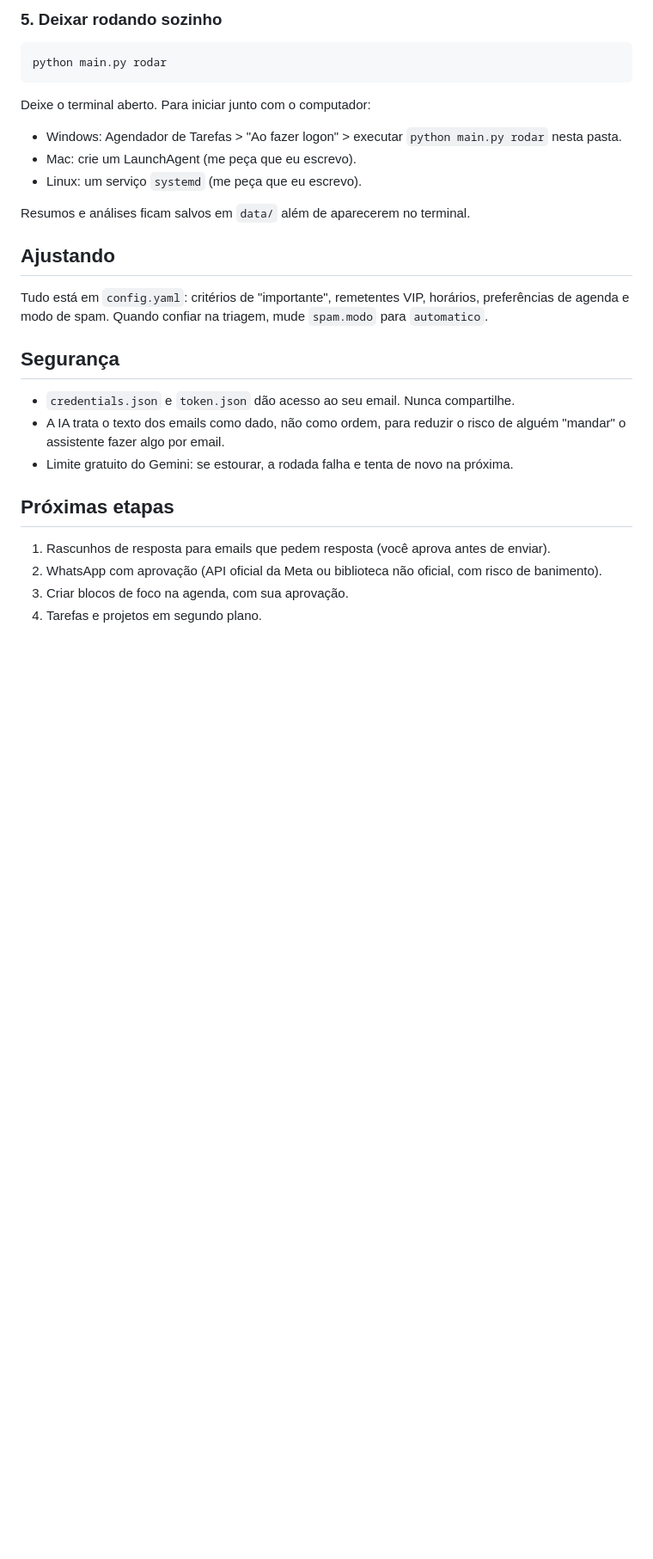
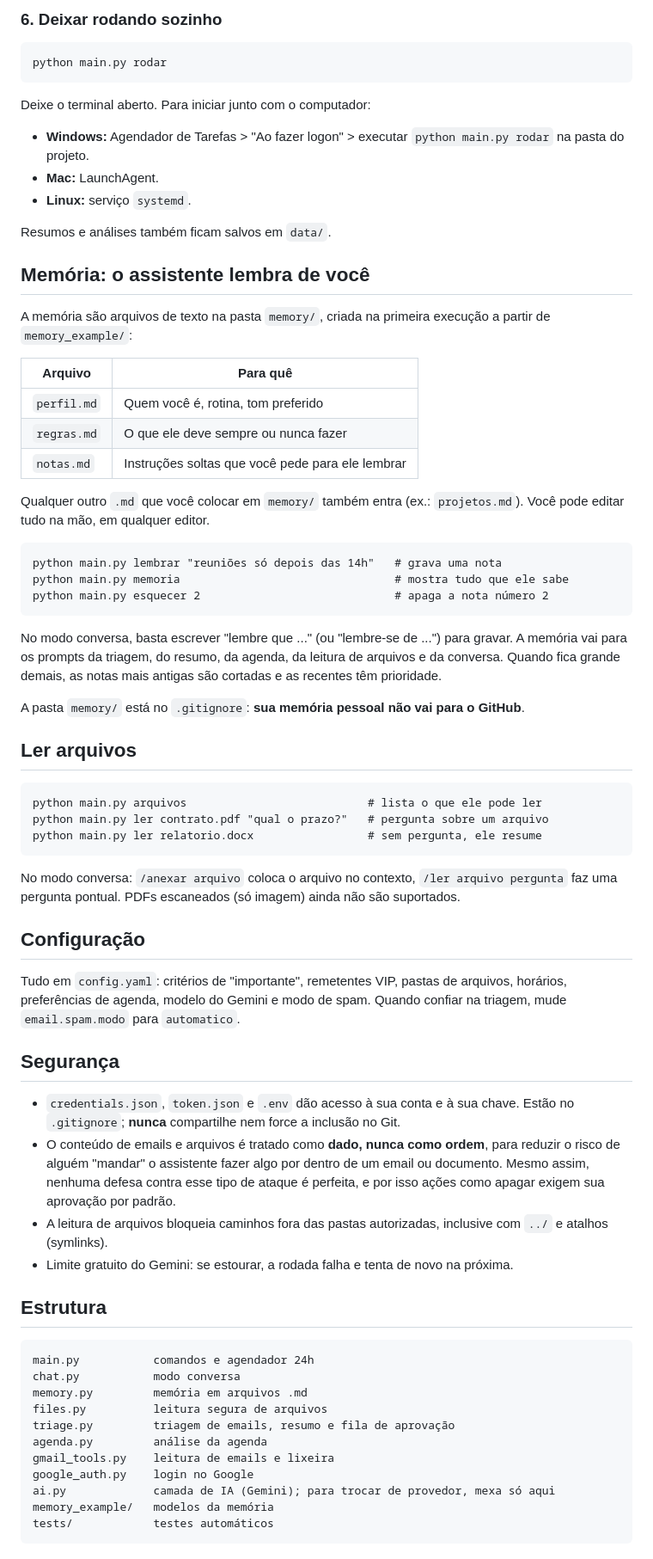
Before and after one commit to guilhermeoliveirabrito/IA-Assistente, a Markdown page: README.md, the part around one of its changes. Shown at 86% size. Drawn GitHub-style; blank space fills up the shorter version.

Commit message:
docs: README com memória, leitura de arquivos, modo conversa, segurança e estrutura

````diff
--- a/README.md
+++ b/README.md
@@ -46,26 +57,72 @@ python main.py aprovar     # revisa o que a IA quer mandar para a lixeira
 ```
 
-### 5. Deixar rodando sozinho
+### 6. Deixar rodando sozinho
 ```
 python main.py rodar
 ```
 Deixe o terminal aberto. Para iniciar junto com o computador:
-- Windows: Agendador de Tarefas > "Ao fazer logon" > executar `python main.py rodar` nesta pasta.
-- Mac: crie um LaunchAgent (me peça que eu escrevo).
-- Linux: um serviço `systemd` (me peça que eu escrevo).
+- **Windows:** Agendador de Tarefas > "Ao fazer logon" > executar `python main.py rodar` na pasta do projeto.
+- **Mac:** LaunchAgent.
+- **Linux:** serviço `systemd`.
 
-Resumos e análises ficam salvos em `data/` além de aparecerem no terminal.
+Resumos e análises também ficam salvos em `data/`.
 
-## Ajustando
-Tudo está em `config.yaml`: critérios de "importante", remetentes VIP, horários, preferências de agenda e modo de spam. Quando confiar na triagem, mude `spam.modo` para `automatico`.
+## Memória: o assistente lembra de você
+
+A memória são arquivos de texto na pasta `memory/`, criada na primeira execução a partir de `memory_example/`:
+
+| Arquivo | Para quê |
+|---|---|
+| `perfil.md` | Quem você é, rotina, tom preferido |
+| `regras.md` | O que ele deve sempre ou nunca fazer |
+| `notas.md` | Instruções soltas que você pede para ele lembrar |
+
+Qualquer outro `.md` que você colocar em `memory/` também entra (ex.: `projetos.md`). Você pode editar tudo na mão, em qualquer editor.
+
+```
+python main.py lembrar "reuniões só depois das 14h"   # grava uma nota
+python main.py memoria                                # mostra tudo que ele sabe
+python main.py esquecer 2                             # apaga a nota número 2
+```
+
+No modo conversa, basta escrever "lembre que ..." (ou "lembre-se de ...") para gravar. A memória vai para os prompts da triagem, do resumo, da agenda, da leitura de arquivos e da conversa. Quando fica grande demais, as notas mais antigas são cortadas e as recentes têm prioridade.
+
+A pasta `memory/` está no `.gitignore`: **sua memória pessoal não vai para o GitHub**.
+
+## Ler arquivos
+
+```
+python main.py arquivos                           # lista o que ele pode ler
+python main.py ler contrato.pdf "qual o prazo?"   # pergunta sobre um arquivo
+python main.py ler relatorio.docx                 # sem pergunta, ele resume
+```
+
+No modo conversa: `/anexar arquivo` coloca o arquivo no contexto, `/ler arquivo pergunta` faz uma pergunta pontual. PDFs escaneados (só imagem) ainda não são suportados.
+
+## Configuração
+
+Tudo em `config.yaml`: critérios de "importante", remetentes VIP, pastas de arquivos, horários, preferências de agenda, modelo do Gemini e modo de spam. Quando confiar na triagem, mude `email.spam.modo` para `automatico`.
 
 ## Segurança
-- `credentials.json` e `token.json` dão acesso ao seu email. Nunca compartilhe.
-- A IA trata o texto dos emails como dado, não como ordem, para reduzir o risco de alguém "mandar" o assistente fazer algo por email.
+
+- `credentials.json`, `token.json` e `.env` dão acesso à sua conta e à sua chave. Estão no `.gitignore`; **nunca** compartilhe nem force a inclusão no Git.
+- O conteúdo de emails e arquivos é tratado como **dado, nunca como ordem**, para reduzir o risco de alguém "mandar" o assistente fazer algo por dentro de um email ou documento. Mesmo assim, nenhuma defesa contra esse tipo de ataque é perfeita, e por isso ações como apagar exigem sua aprovação por padrão.
+- A leitura de arquivos bloqueia caminhos fora das pastas autorizadas, inclusive com `../` e atalhos (symlinks).
 - Limite gratuito do Gemini: se estourar, a rodada falha e tenta de novo na próxima.
 
-## Próximas etapas
-1. Rascunhos de resposta para emails que pedem resposta (você aprova antes de enviar).
-2. WhatsApp com aprovação (API oficial da Meta ou biblioteca não oficial, com risco de banimento).
-3. Criar blocos de foco na agenda, com sua aprovação.
-4. Tarefas e projetos em segundo plano.
+## Estrutura
+
+```
+main.py           comandos e agendador 24h
+chat.py           modo conversa
+memory.py         memória em arquivos .md
+files.py          leitura segura de arquivos
+triage.py         triagem de emails, resumo e fila de aprovação
+agenda.py         análise da agenda
+gmail_tools.py    leitura de emails e lixeira
+google_auth.py    login no Google
+ai.py             camada de IA (Gemini); para trocar de provedor, mexa só aqui
+memory_example/   modelos da memória
+tests/            testes automáticos
+```
+
````
Also changed, not shown: other parts of README.md (+47 -18 lines).
